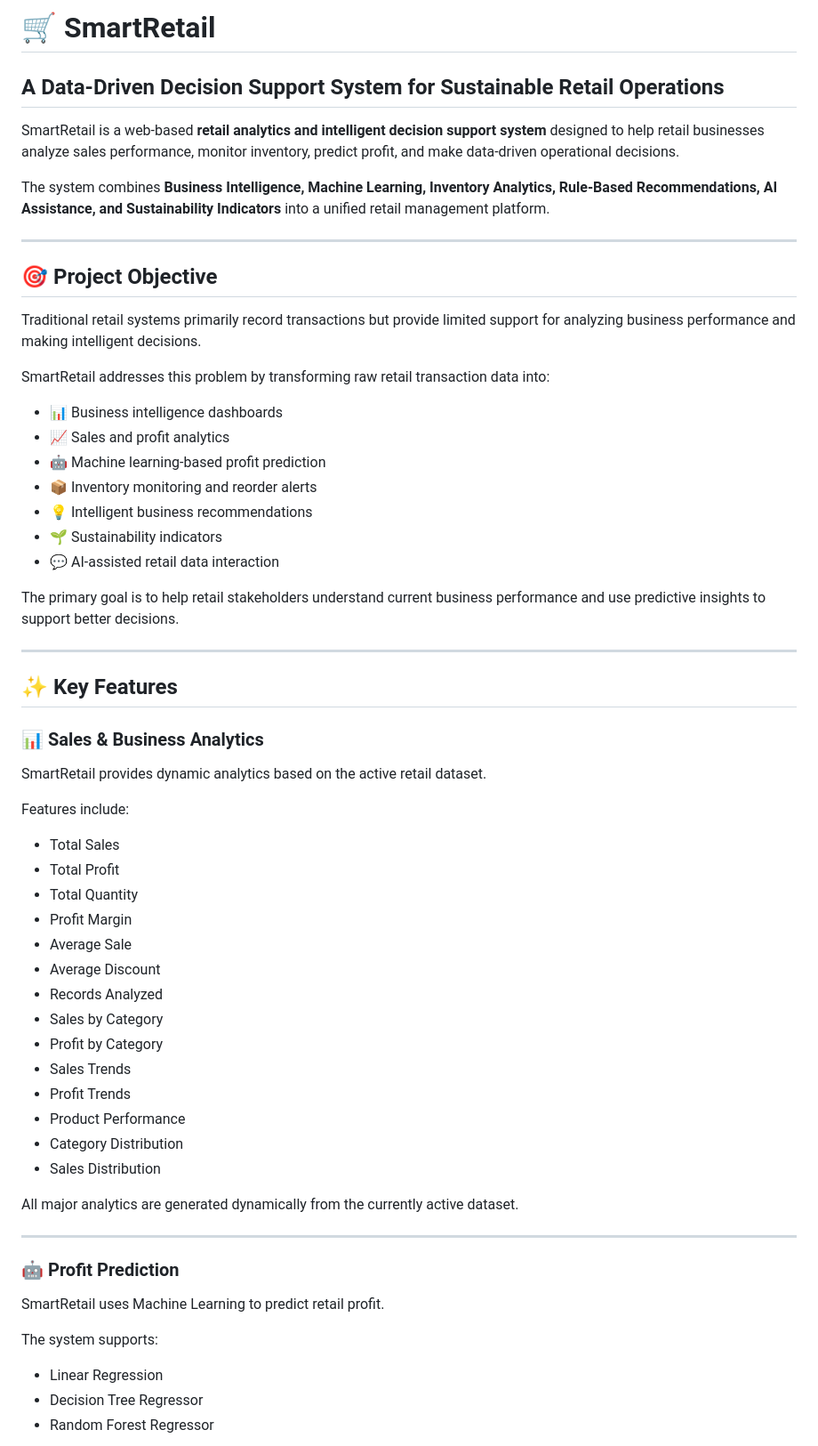
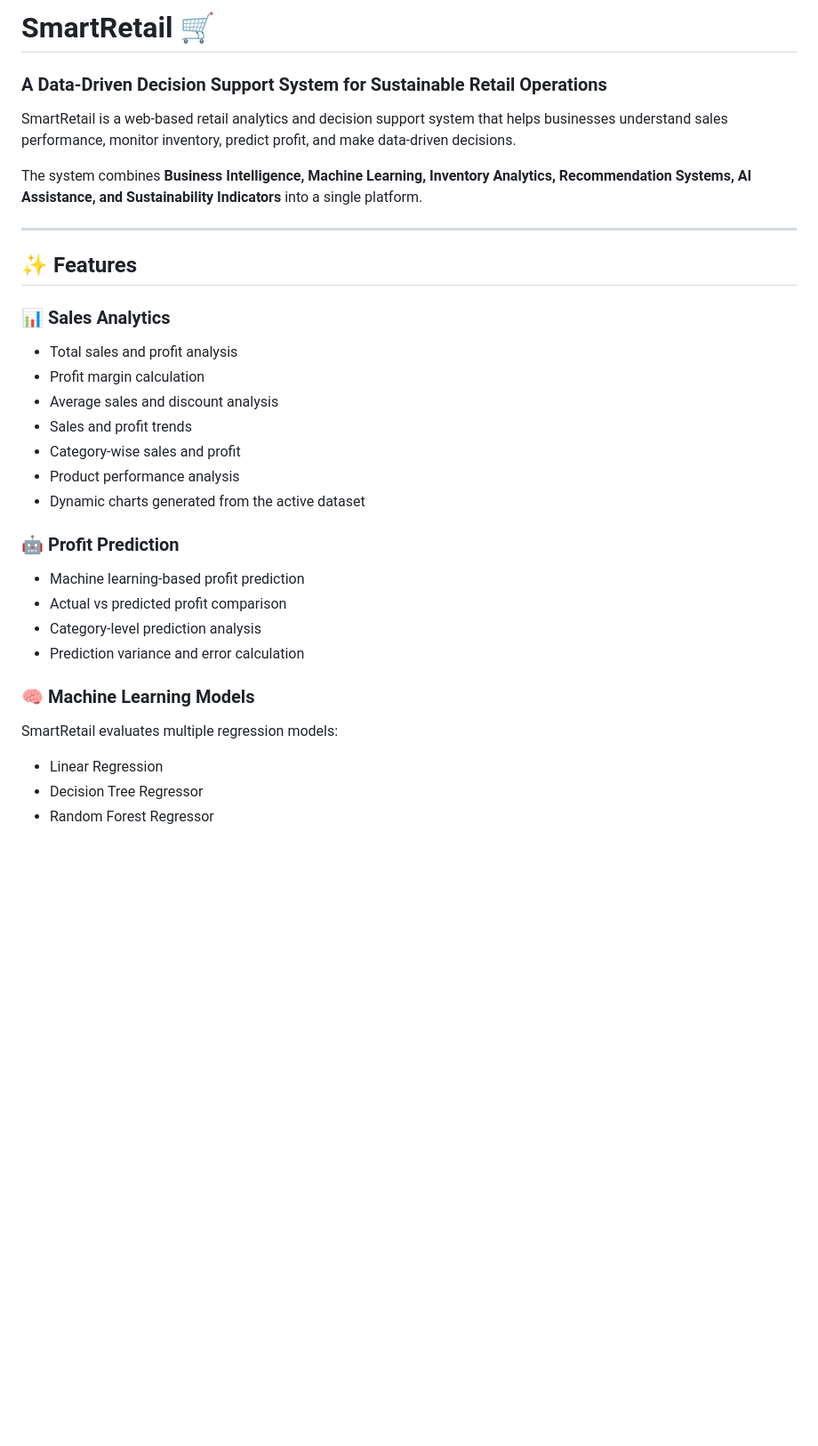
Before and after one commit to jeyah812/SmartRetail, a Markdown page: README.md, the part around one of its changes. Shown at 89% size. GitHub-like rendering; blank space fills up the shorter version.

```diff
--- a/README.md
+++ b/README.md
@@ -1,62 +1,32 @@
-# 🛒 SmartRetail
-## A Data-Driven Decision Support System for Sustainable Retail Operations
+# SmartRetail 🛒
 
-SmartRetail is a web-based **retail analytics and intelligent decision support system** designed to help retail businesses analyze sales performance, monitor inventory, predict profit, and make data-driven operational decisions.
+### A Data-Driven Decision Support System for Sustainable Retail Operations
 
-The system combines **Business Intelligence, Machine Learning, Inventory Analytics, Rule-Based Recommendations, AI Assistance, and Sustainability Indicators** into a unified retail management platform.
+SmartRetail is a web-based retail analytics and decision support system that helps businesses understand sales performance, monitor inventory, predict profit, and make data-driven decisions.
+
+The system combines **Business Intelligence, Machine Learning, Inventory Analytics, Recommendation Systems, AI Assistance, and Sustainability Indicators** into a single platform.
 
 ---
 
-## 🎯 Project Objective
+## ✨ Features
 
-Traditional retail systems primarily record transactions but provide limited support for analyzing business performance and making intelligent decisions.
-
-SmartRetail addresses this problem by transforming raw retail transaction data into:
-
-- 📊 Business intelligence dashboards
-- 📈 Sales and profit analytics
-- 🤖 Machine learning-based profit prediction
-- 📦 Inventory monitoring and reorder alerts
-- 💡 Intelligent business recommendations
-- 🌱 Sustainability indicators
-- 💬 AI-assisted retail data interaction
-
-The primary goal is to help retail stakeholders understand current business performance and use predictive insights to support better decisions.
-
----
-
-## ✨ Key Features
-
-### 📊 Sales & Business Analytics
-
-SmartRetail provides dynamic analytics based on the active retail dataset.
-
-Features include:
-
-- Total Sales
-- Total Profit
-- Total Quantity
-- Profit Margin
-- Average Sale
-- Average Discount
-- Records Analyzed
-- Sales by Category
-- Profit by Category
-- Sales Trends
-- Profit Trends
-- Product Performance
-- Category Distribution
-- Sales Distribution
-
-All major analytics are generated dynamically from the currently active dataset.
-
----
+### 📊 Sales Analytics
+- Total sales and profit analysis
+- Profit margin calculation
+- Average sales and discount analysis
+- Sales and profit trends
+- Category-wise sales and profit
+- Product performance analysis
+- Dynamic charts generated from the active dataset
 
 ### 🤖 Profit Prediction
+- Machine learning-based profit prediction
+- Actual vs predicted profit comparison
+- Category-level prediction analysis
+- Prediction variance and error calculation
 
-SmartRetail uses Machine Learning to predict retail profit.
-
-The system supports:
+### 🧠 Machine Learning Models
+SmartRetail evaluates multiple regression models:
 
 - Linear Regression
 - Decision Tree Regressor
```
Also changed, not shown: other parts of README.md (+67 -94 lines).
